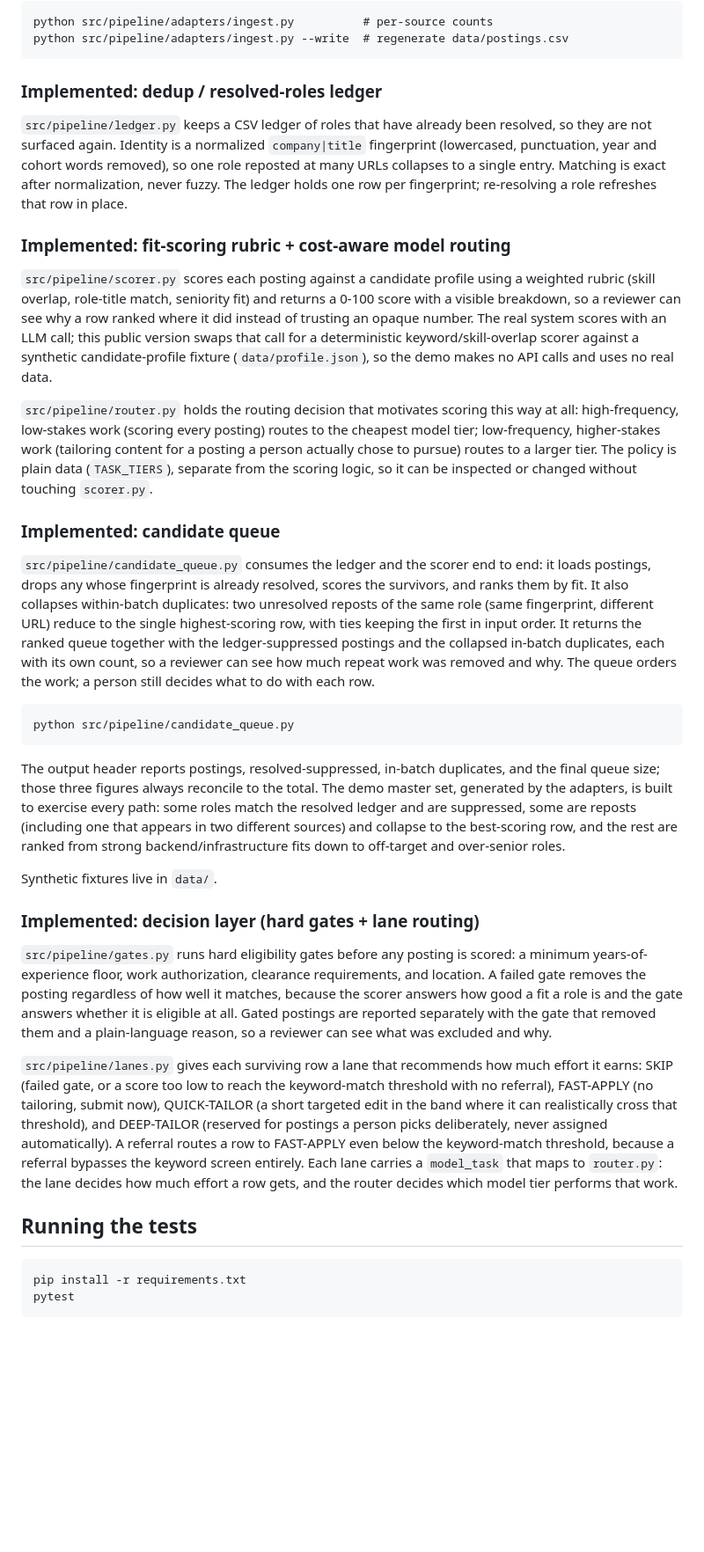
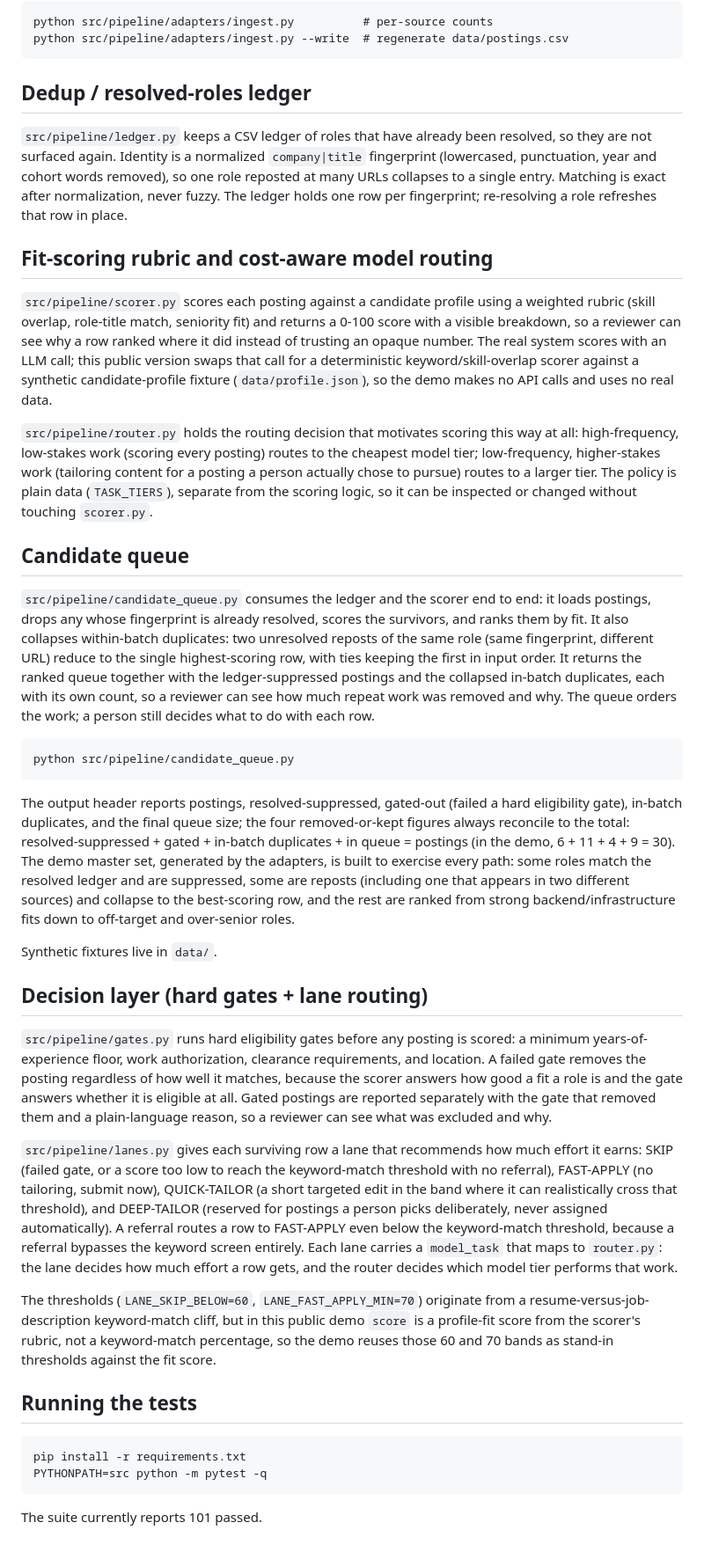
Before and after one commit to ruhinpatel/job-discovery-pipeline, a Markdown page: README.md, the part around one of its changes. Shown at 88% size. GitHub-like rendering; blank space fills up the shorter version.

````diff
--- a/README.md
+++ b/README.md
@@ -35,17 +69,17 @@ python src/pipeline/adapters/ingest.py          # per-source counts
 python src/pipeline/adapters/ingest.py --write  # regenerate data/postings.csv
 ```
 
-### Implemented: dedup / resolved-roles ledger
+## Dedup / resolved-roles ledger
 
 `src/pipeline/ledger.py` keeps a CSV ledger of roles that have already been resolved, so they are not surfaced again. Identity is a normalized `company|title` fingerprint (lowercased, punctuation, year and cohort words removed), so one role reposted at many URLs collapses to a single entry. Matching is exact after normalization, never fuzzy. The ledger holds one row per fingerprint; re-resolving a role refreshes that row in place.
 
-### Implemented: fit-scoring rubric + cost-aware model routing
+## Fit-scoring rubric and cost-aware model routing
 
 `src/pipeline/scorer.py` scores each posting against a candidate profile using a weighted rubric (skill overlap, role-title match, seniority fit) and returns a 0-100 score with a visible breakdown, so a reviewer can see why a row ranked where it did instead of trusting an opaque number. The real system scores with an LLM call; this public version swaps that call for a deterministic keyword/skill-overlap scorer against a synthetic candidate-profile fixture (`data/profile.json`), so the demo makes no API calls and uses no real data.
 
 `src/pipeline/router.py` holds the routing decision that motivates scoring this way at all: high-frequency, low-stakes work (scoring every posting) routes to the cheapest model tier; low-frequency, higher-stakes work (tailoring content for a posting a person actually chose to pursue) routes to a larger tier. The policy is plain data (`TASK_TIERS`), separate from the scoring logic, so it can be inspected or changed without touching `scorer.py`.
 
-### Implemented: candidate queue
+## Candidate queue
 
 `src/pipeline/candidate_queue.py` consumes the ledger and the scorer end to end: it loads postings, drops any whose fingerprint is already resolved, scores the survivors, and ranks them by fit. It also collapses within-batch duplicates: two unresolved reposts of the same role (same fingerprint, different URL) reduce to the single highest-scoring row, with ties keeping the first in input order. It returns the ranked queue together with the ledger-suppressed postings and the collapsed in-batch duplicates, each with its own count, so a reviewer can see how much repeat work was removed and why. The queue orders the work; a person still decides what to do with each row.
 
@@ -53,19 +87,23 @@ python src/pipeline/adapters/ingest.py --write  # regenerate data/postings.csv
 python src/pipeline/candidate_queue.py
 ```
 
-The output header reports postings, resolved-suppressed, in-batch duplicates, and the final queue size; those three figures always reconcile to the total. The demo master set, generated by the adapters, is built to exercise every path: some roles match the resolved ledger and are suppressed, some are reposts (including one that appears in two different sources) and collapse to the best-scoring row, and the rest are ranked from strong backend/infrastructure fits down to off-target and over-senior roles.
+The output header reports postings, resolved-suppressed, gated-out (failed a hard eligibility gate), in-batch duplicates, and the final queue size; the four removed-or-kept figures always reconcile to the total: resolved-suppressed + gated + in-batch duplicates + in queue = postings (in the demo, 6 + 11 + 4 + 9 = 30). The demo master set, generated by the adapters, is built to exercise every path: some roles match the resolved ledger and are suppressed, some are reposts (including one that appears in two different sources) and collapse to the best-scoring row, and the rest are ranked from strong backend/infrastructure fits down to off-target and over-senior roles.
 
 Synthetic fixtures live in `data/`.
 
-### Implemented: decision layer (hard gates + lane routing)
+## Decision layer (hard gates + lane routing)
 
 `src/pipeline/gates.py` runs hard eligibility gates before any posting is scored: a minimum years-of-experience floor, work authorization, clearance requirements, and location. A failed gate removes the posting regardless of how well it matches, because the scorer answers how good a fit a role is and the gate answers whether it is eligible at all. Gated postings are reported separately with the gate that removed them and a plain-language reason, so a reviewer can see what was excluded and why.
 
 `src/pipeline/lanes.py` gives each surviving row a lane that recommends how much effort it earns: SKIP (failed gate, or a score too low to reach the keyword-match threshold with no referral), FAST-APPLY (no tailoring, submit now), QUICK-TAILOR (a short targeted edit in the band where it can realistically cross that threshold), and DEEP-TAILOR (reserved for postings a person picks deliberately, never assigned automatically). A referral routes a row to FAST-APPLY even below the keyword-match threshold, because a referral bypasses the keyword screen entirely. Each lane carries a `model_task` that maps to `router.py`: the lane decides how much effort a row gets, and the router decides which model tier performs that work.
 
+The thresholds (`LANE_SKIP_BELOW=60`, `LANE_FAST_APPLY_MIN=70`) originate from a resume-versus-job-description keyword-match cliff, but in this public demo `score` is a profile-fit score from the scorer's rubric, not a keyword-match percentage, so the demo reuses those 60 and 70 bands as stand-in thresholds against the fit score.
+
 ## Running the tests
 
 ```
 pip install -r requirements.txt
-pytest
+PYTHONPATH=src python -m pytest -q
 ```
+
+The suite currently reports 101 passed.
````
Also changed, not shown: other parts of README.md (+37 -3 lines), docs/dashboard.png (added), 1 other file.
